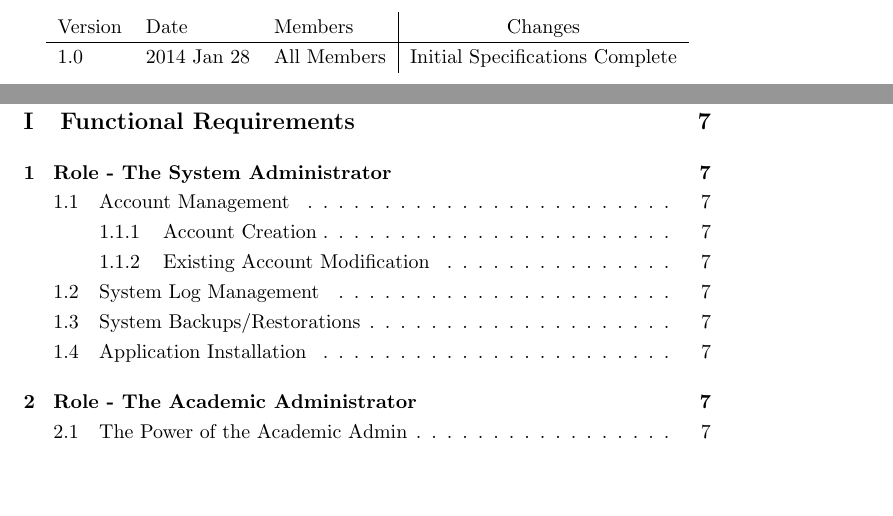
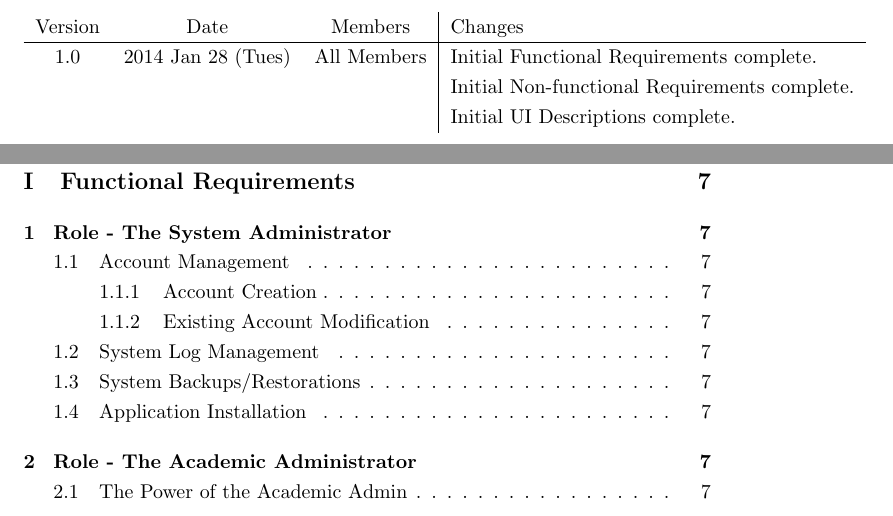
Before and after one commit to Donnervoegel/java, a LaTeX document (docs/projectSpecs.tex): two parts of pages 2 and 3 of 20, joined at a grey line, cut so that both start at the same text, the shorter picture padded with empty space. Compiled offline with pdfLaTeX.

Commit message:
Altered Revision history - closes #25

```diff
--- a/docs/projectSpecs.tex
+++ b/docs/projectSpecs.tex
@@ -17,12 +17,14 @@
 % --- REVISION HISTORY ---
 % Add more entries here as the Spec undergoes major changes.
 % More recent entries come first.
-\textbf{Revision History}\\
+\textbf{Revision History}
 \begin{center}
-  \begin{tabular}{l l l | c}
+  \begin{tabular}{c c c | l}
     Version & Date & Members & Changes\\
     \hline
-    1.0 & 2014 Jan 28 & All Members & Initial Specifications Complete
+    1.0 & 2014 Jan 28 (Tues) & All Members  & Initial Functional Requirements complete.\\
+    & & & Initial Non-functional Requirements complete.\\
+    & & & Initial UI Descriptions complete.
   \end{tabular}
 \end{center}
 \clearpage
```
